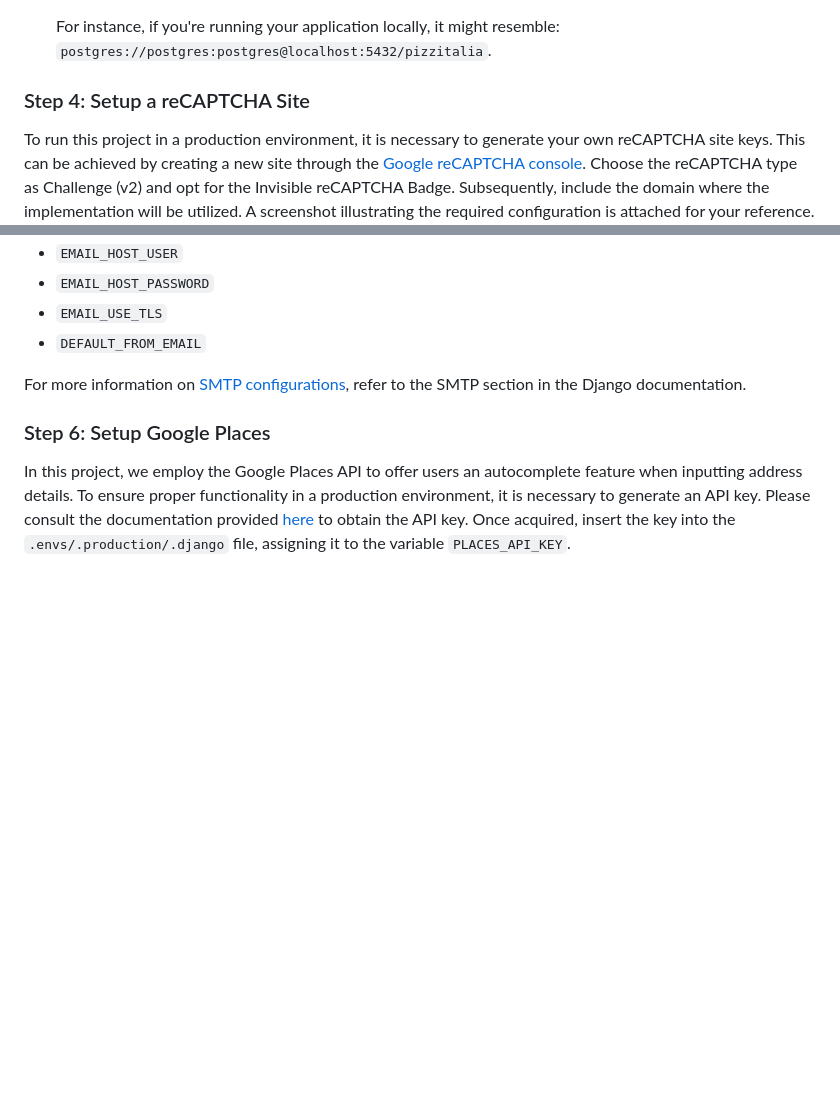
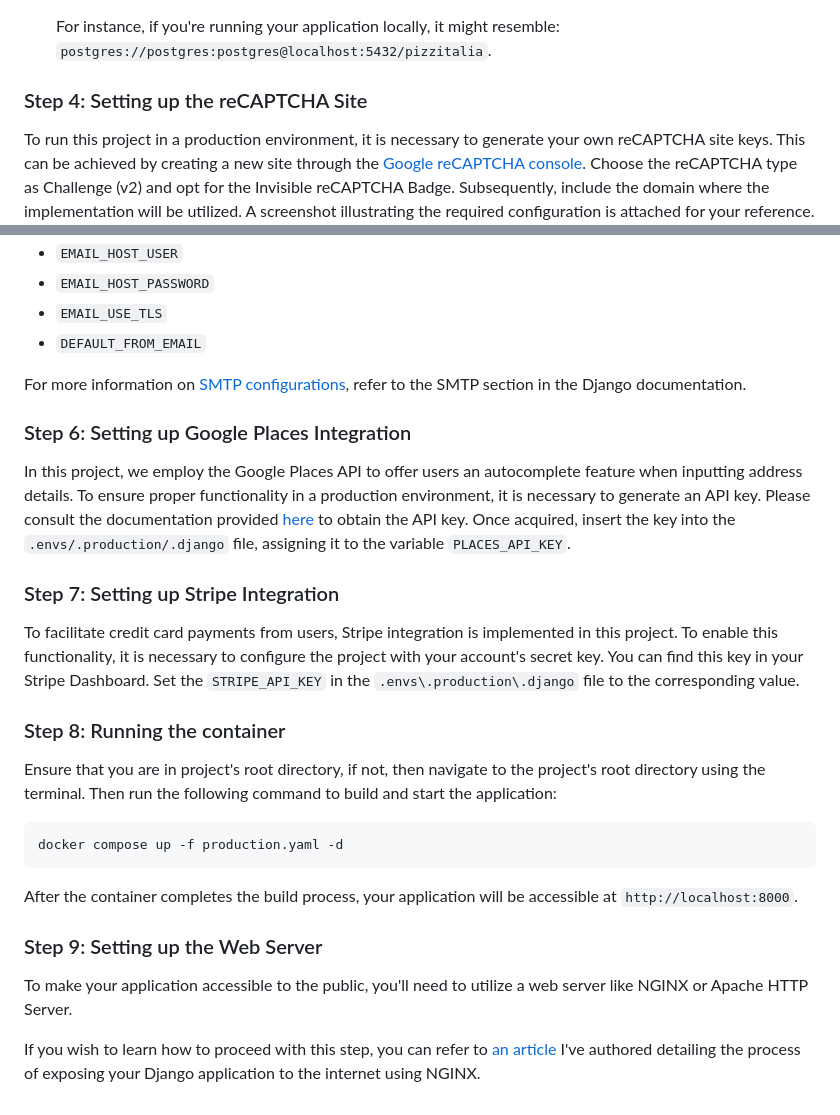
Before and after one commit to udit-001/pizzashop, a Markdown page: docs/deployment.md, 2 parts joined by grey strips. GitHub-like rendering; blank space fills up the shorter version.

Commit message:
update the deployment docs to include stripe setup

````diff
--- a/docs/deployment.md
+++ b/docs/deployment.md
@@ -39,7 +39,7 @@ Adjust the values for the following settings in the `.envs/.production/.django`
   For instance, if you're running your application locally, it might resemble: `postgres://postgres:postgres@localhost:5432/pizzitalia`.
 
 
-### Step 4: Setup a reCAPTCHA Site
+### Step 4: Setting up the reCAPTCHA Site
 To run this project in a production environment, it is necessary to generate your own reCAPTCHA site keys. This can be achieved by creating a new site through the [Google reCAPTCHA console](https://www.google.com/recaptcha/admin/). Choose the reCAPTCHA type as Challenge (v2) and opt for the Invisible reCAPTCHA Badge. Subsequently, include the domain where the implementation will be utilized. A screenshot illustrating the required configuration is attached for your reference.
 
 ![reCAPTCHA Setting](/docs/recaptcha-setting.png)
@@ -66,5 +66,22 @@ Alternatively, if you prefer to use a different SMTP Provider, simply configure
 
 For more information on [SMTP configurations](https://docs.djangoproject.com/en/dev/topics/email/#smtp-backend), refer to the SMTP section in the Django documentation.
 
-### Step 6: Setup Google Places
+### Step 6: Setting up Google Places Integration
 In this project, we employ the Google Places API to offer users an autocomplete feature when inputting address details. To ensure proper functionality in a production environment, it is necessary to generate an API key. Please consult the documentation provided [here](https://developers.google.com/maps/documentation/places/web-service/get-api-key) to obtain the API key. Once acquired, insert the key into the `.envs/.production/.django` file, assigning it to the variable `PLACES_API_KEY`.
+
+### Step 7: Setting up Stripe Integration
+To facilitate credit card payments from users, Stripe integration is implemented in this project. To enable this functionality, it is necessary to configure the project with your account's secret key. You can find this key in your Stripe Dashboard. Set the `STRIPE_API_KEY` in the `.envs\.production\.django` file to the corresponding value.
+
+### Step 8: Running the container
+Ensure that you are in project's root directory, if not, then navigate to the project's root directory using the terminal. Then run the following command to build and start the application:
+
+   ```
+   docker compose up -f production.yaml -d
+   ```
+
+After the container completes the build process, your application will be accessible at `http://localhost:8000`.
+
+### Step 9: Setting up the Web Server
+To make your application accessible to the public, you'll need to utilize a web server like NGINX or Apache HTTP Server.
+
+If you wish to learn how to proceed with this step, you can refer to [an article](https://idiomaticprogrammers.com/post/django-in-production-part-2/) I've authored detailing the process of exposing your Django application to the internet using NGINX.
````
